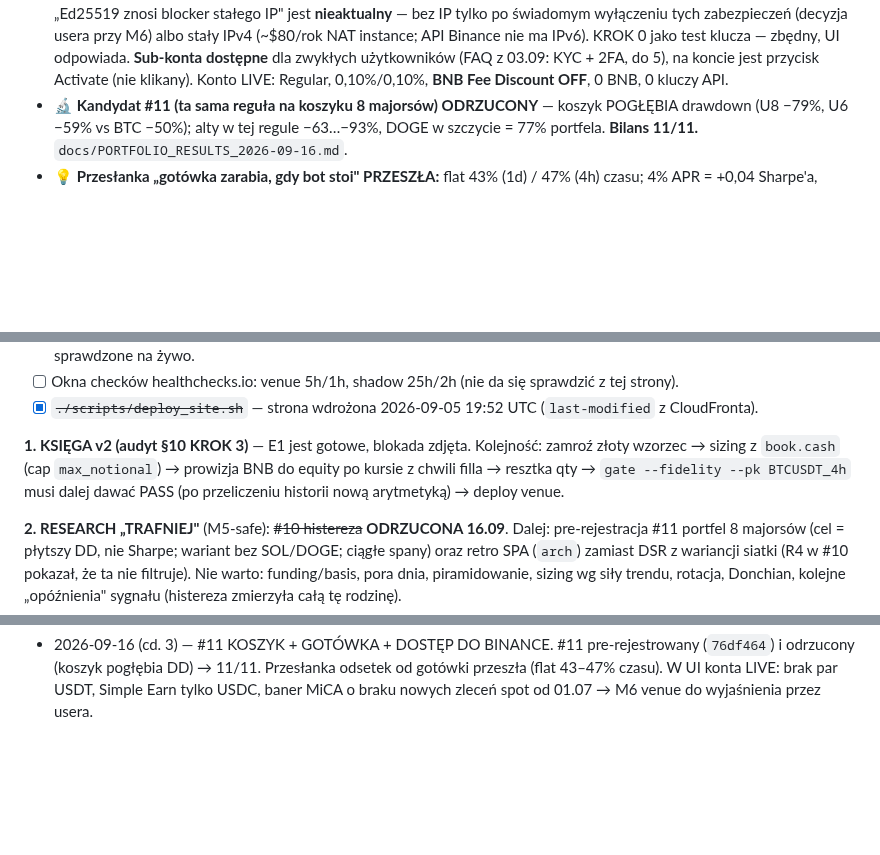
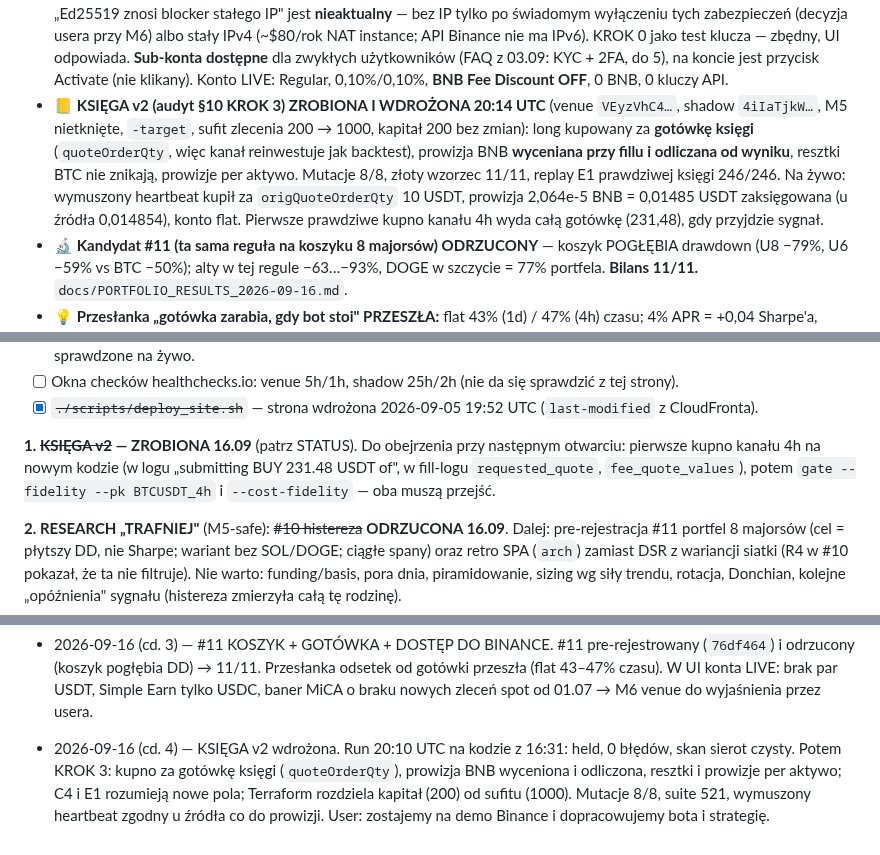
Before and after one commit to KrisRz/TradePulse.AI, a Markdown page: plan.md, 3 parts joined by grey strips. GitHub-like rendering; blank space fills up the shorter version.

Commit message:
📌 plan: księga v2 wdrożona i zweryfikowana na demo

```diff
--- a/plan.md
+++ b/plan.md
@@ -74,6 +74,15 @@ Zrobione 2026-09-16 — **`docs/GATE_EVAL_2026-09-16.md`** (branch `session/gate
   zbędny, UI odpowiada. **Sub-konta dostępne** dla zwykłych użytkowników (FAQ z
   03.09: KYC + 2FA, do 5), na koncie jest przycisk Activate (nie klikany). Konto
   LIVE: Regular, 0,10%/0,10%, **BNB Fee Discount OFF**, 0 BNB, 0 kluczy API.
+- 📒 **KSIĘGA v2 (audyt §10 KROK 3) ZROBIONA I WDROŻONA 20:14 UTC** (venue
+  `VEyzVhC4…`, shadow `4iIaTjkW…`, M5 nietknięte, `-target`, sufit zlecenia
+  200 → 1000, kapitał 200 bez zmian): long kupowany za **gotówkę księgi**
+  (`quoteOrderQty`, więc kanał reinwestuje jak backtest), prowizja BNB **wyceniana
+  przy fillu i odliczana od wyniku**, resztki BTC nie znikają, prowizje per aktywo.
+  Mutacje 8/8, złoty wzorzec 11/11, replay E1 prawdziwej księgi 246/246. Na żywo:
+  wymuszony heartbeat kupił za `origQuoteOrderQty` 10 USDT, prowizja
+  2,064e-5 BNB = 0,01485 USDT zaksięgowana (u źródła 0,014854), konto flat.
+  Pierwsze prawdziwe kupno kanału 4h wyda całą gotówkę (231,48), gdy przyjdzie sygnał.
 - 🔬 **Kandydat #11 (ta sama reguła na koszyku 8 majorsów) ODRZUCONY** — koszyk
   POGŁĘBIA drawdown (U8 −79%, U6 −59% vs BTC −50%); alty w tej regule −63…−93%,
   DOGE w szczycie = 77% portfela. **Bilans 11/11.** `docs/PORTFOLIO_RESULTS_2026-09-16.md`.
@@ -436,10 +445,10 @@ Zmierzone po kursach BNB z chwili każdego filla:
 - [x] ~~`./scripts/deploy_site.sh`~~ — strona wdrożona 2026-09-05 19:52 UTC
       (`last-modified` z CloudFronta).
 
-**1. KSIĘGA v2 (audyt §10 KROK 3)** — E1 jest gotowe, blokada zdjęta. Kolejność:
-zamroź złoty wzorzec → sizing z `book.cash` (cap `max_notional`) → prowizja BNB do
-equity po kursie z chwili filla → resztka qty → `gate --fidelity --pk BTCUSDT_4h`
-musi dalej dawać PASS (po przeliczeniu historii nową arytmetyką) → deploy venue.
+**1. ~~KSIĘGA v2~~ — ZROBIONA 16.09** (patrz STATUS). Do obejrzenia przy następnym
+otwarciu: pierwsze kupno kanału 4h na nowym kodzie (w logu „submitting BUY 231.48
+USDT of", w fill-logu `requested_quote`, `fee_quote_values`), potem
+`gate --fidelity --pk BTCUSDT_4h` i `--cost-fidelity` — oba muszą przejść.
 
 **2. RESEARCH „TRAFNIEJ"** (M5-safe): ~~#10 histereza~~ **ODRZUCONA 16.09**.
 Dalej: pre-rejestracja #11 portfel 8 majorsów (cel = płytszy DD, nie Sharpe; wariant
@@ -2176,3 +2185,9 @@ ruszać pre-rejestrowanych PROGÓW decyzyjnych** — te są nietykalne.
   gotówki przeszła (flat 43–47% czasu). W UI konta LIVE: brak par USDT, Simple Earn
   tylko USDC, baner MiCA o braku nowych zleceń spot od 01.07 → M6 venue do
   wyjaśnienia przez usera.
+- 2026-09-16 (cd. 4) — KSIĘGA v2 wdrożona. Run 20:10 UTC na kodzie z 16:31: held,
+  0 błędów, skan sierot czysty. Potem KROK 3: kupno za gotówkę księgi
+  (`quoteOrderQty`), prowizja BNB wyceniona i odliczona, resztki i prowizje per
+  aktywo; C4 i E1 rozumieją nowe pola; Terraform rozdziela kapitał (200) od sufitu
+  (1000). Mutacje 8/8, suite 521, wymuszony heartbeat zgodny u źródła co do prowizji.
+  User: zostajemy na demo Binance i dopracowujemy bota i strategię.
```
